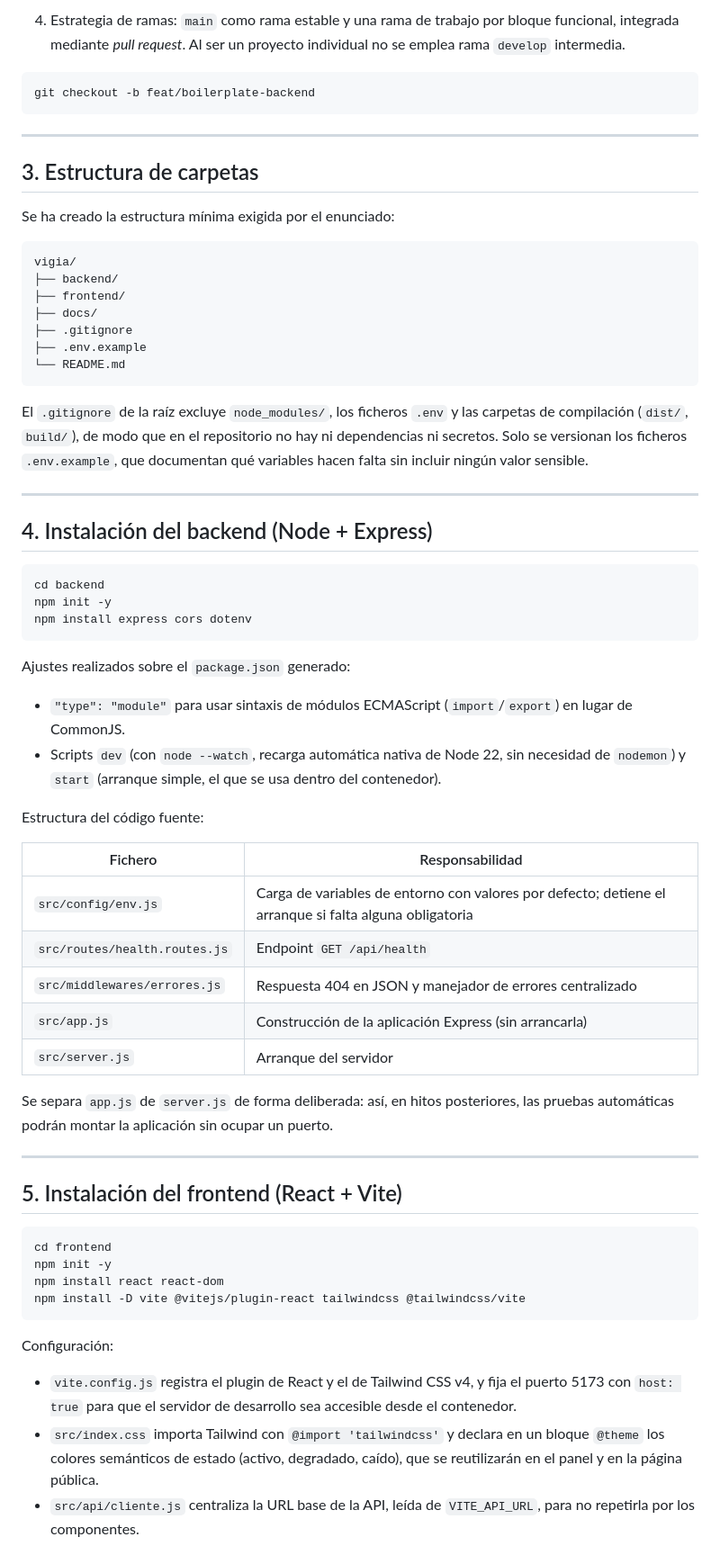
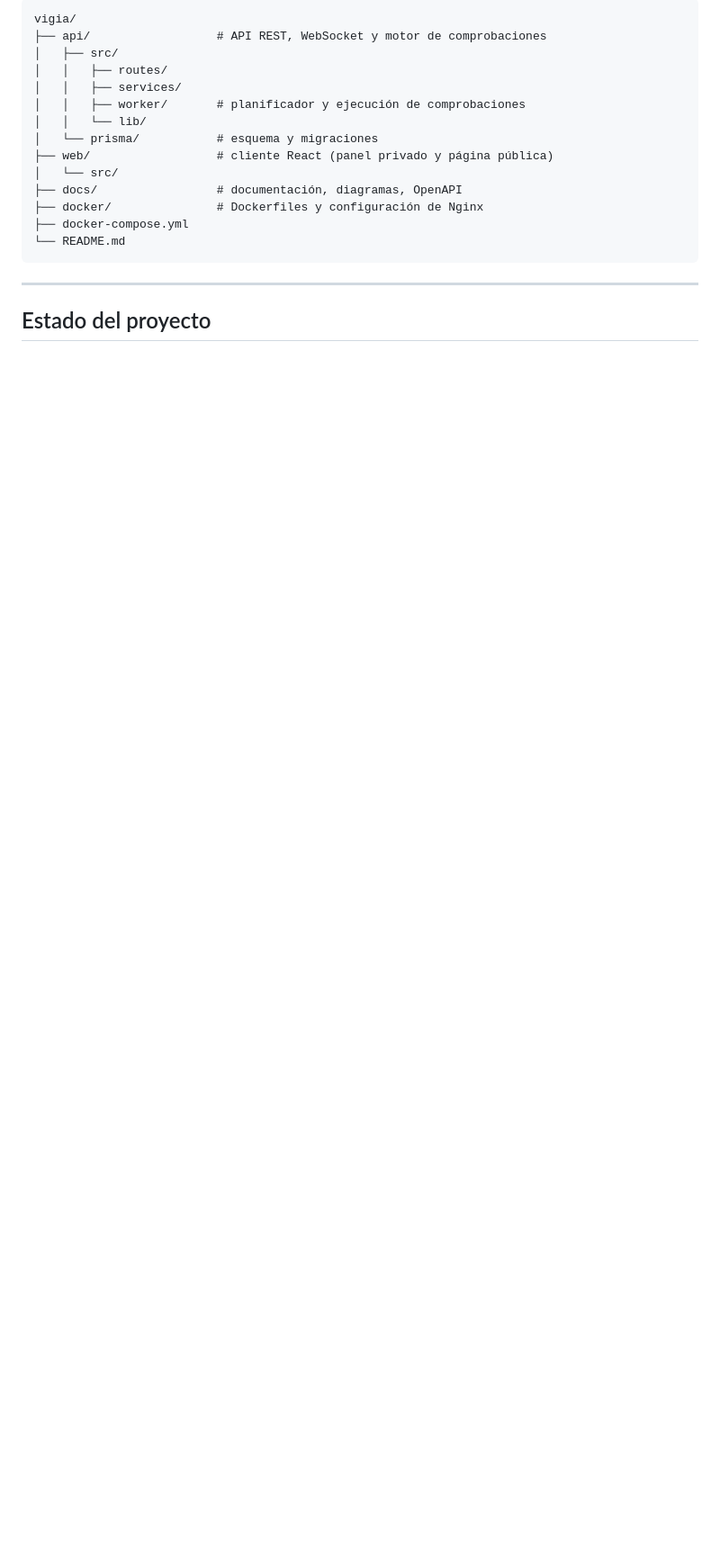
Before and after one commit to Xenofle/vigia, a Markdown page: README.md, the part around one of its changes. Shown at 90% size. Rendered like a GitHub page; blank space fills up the shorter version.

````diff
--- a/README.md
+++ b/README.md
@@ -32,70 +148,21 @@ cd vigia
 ```
-
-4. Estrategia de ramas: `main` como rama estable y una rama de trabajo por bloque funcional, integrada mediante *pull request*. Al ser un proyecto individual no se emplea rama `develop` intermedia.
-
-```bash
-git checkout -b feat/boilerplate-backend
+vigia/
+├── api/                  # API REST, WebSocket y motor de comprobaciones
+│   ├── src/
+│   │   ├── routes/
+│   │   ├── services/
+│   │   ├── worker/       # planificador y ejecución de comprobaciones
+│   │   └── lib/
+│   └── prisma/           # esquema y migraciones
+├── web/                  # cliente React (panel privado y página pública)
+│   └── src/
+├── docs/                 # documentación, diagramas, OpenAPI
+├── docker/               # Dockerfiles y configuración de Nginx
+├── docker-compose.yml
+└── README.md
 ```
 
 ---
 
-## 3. Estructura de carpetas
+## Estado del proyecto
 
-Se ha creado la estructura mínima exigida por el enunciado:
-
-```
-vigia/
-├── backend/
-├── frontend/
-├── docs/
-├── .gitignore
-├── .env.example
-└── README.md
-```
-
-El `.gitignore` de la raíz excluye `node_modules/`, los ficheros `.env` y las carpetas de compilación (`dist/`, `build/`), de modo que en el repositorio no hay ni dependencias ni secretos. Solo se versionan los ficheros `.env.example`, que documentan qué variables hacen falta sin incluir ningún valor sensible.
-
----
-
-## 4. Instalación del backend (Node + Express)
-
-```bash
-cd backend
-npm init -y
-npm install express cors dotenv
-```
-
-Ajustes realizados sobre el `package.json` generado:
-
-- `"type": "module"` para usar sintaxis de módulos ECMAScript (`import`/`export`) en lugar de CommonJS.
-- Scripts `dev` (con `node --watch`, recarga automática nativa de Node 22, sin necesidad de `nodemon`) y `start` (arranque simple, el que se usa dentro del contenedor).
-
-Estructura del código fuente:
-
-| Fichero | Responsabilidad |
-|---|---|
-| `src/config/env.js` | Carga de variables de entorno con valores por defecto; detiene el arranque si falta alguna obligatoria |
-| `src/routes/health.routes.js` | Endpoint `GET /api/health` |
-| `src/middlewares/errores.js` | Respuesta 404 en JSON y manejador de errores centralizado |
-| `src/app.js` | Construcción de la aplicación Express (sin arrancarla) |
-| `src/server.js` | Arranque del servidor |
-
-Se separa `app.js` de `server.js` de forma deliberada: así, en hitos posteriores, las pruebas automáticas podrán montar la aplicación sin ocupar un puerto.
-
----
-
-## 5. Instalación del frontend (React + Vite)
-
-```bash
-cd frontend
-npm init -y
-npm install react react-dom
-npm install -D vite @vitejs/plugin-react tailwindcss @tailwindcss/vite
-```
-
-Configuración:
-
-- `vite.config.js` registra el plugin de React y el de Tailwind CSS v4, y fija el puerto 5173 con `host: true` para que el servidor de desarrollo sea accesible desde el contenedor.
-- `src/index.css` importa Tailwind con `@import 'tailwindcss'` y declara en un bloque `@theme` los colores semánticos de estado (activo, degradado, caído), que se reutilizarán en el panel y en la página pública.
-- `src/api/cliente.js` centraliza la URL base de la API, leída de `VITE_API_URL`, para no repetirla por los componentes.
-
````
Also changed, not shown: other parts of README.md (+137 -105 lines).
